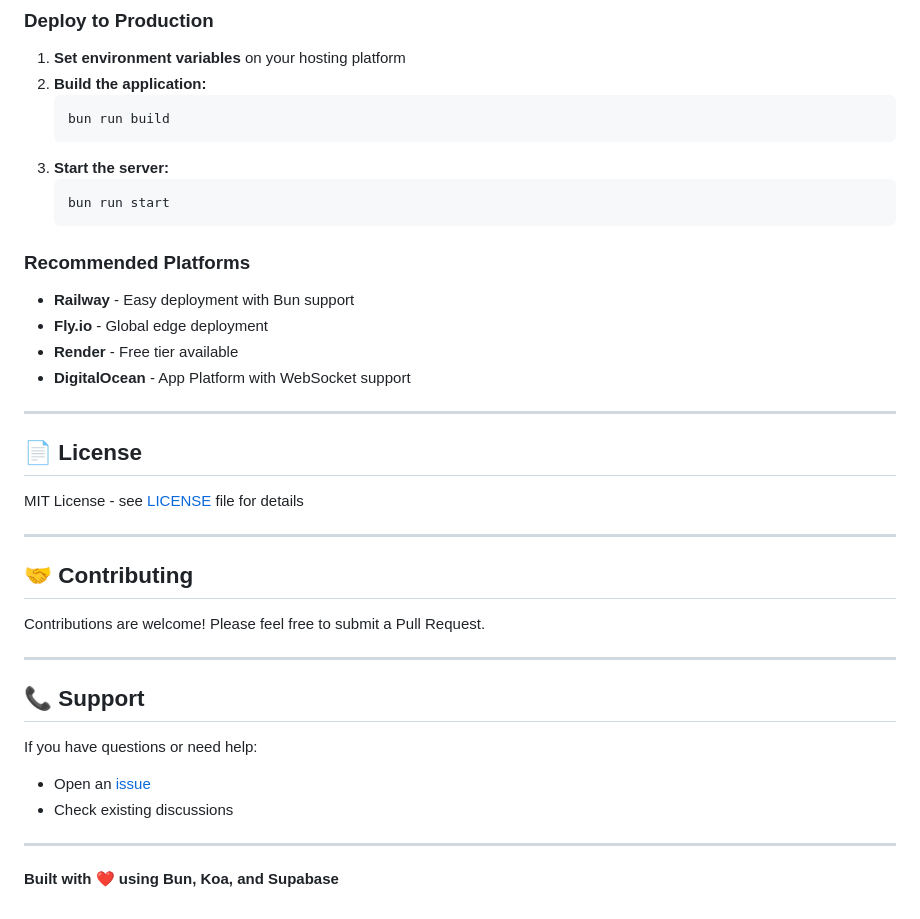
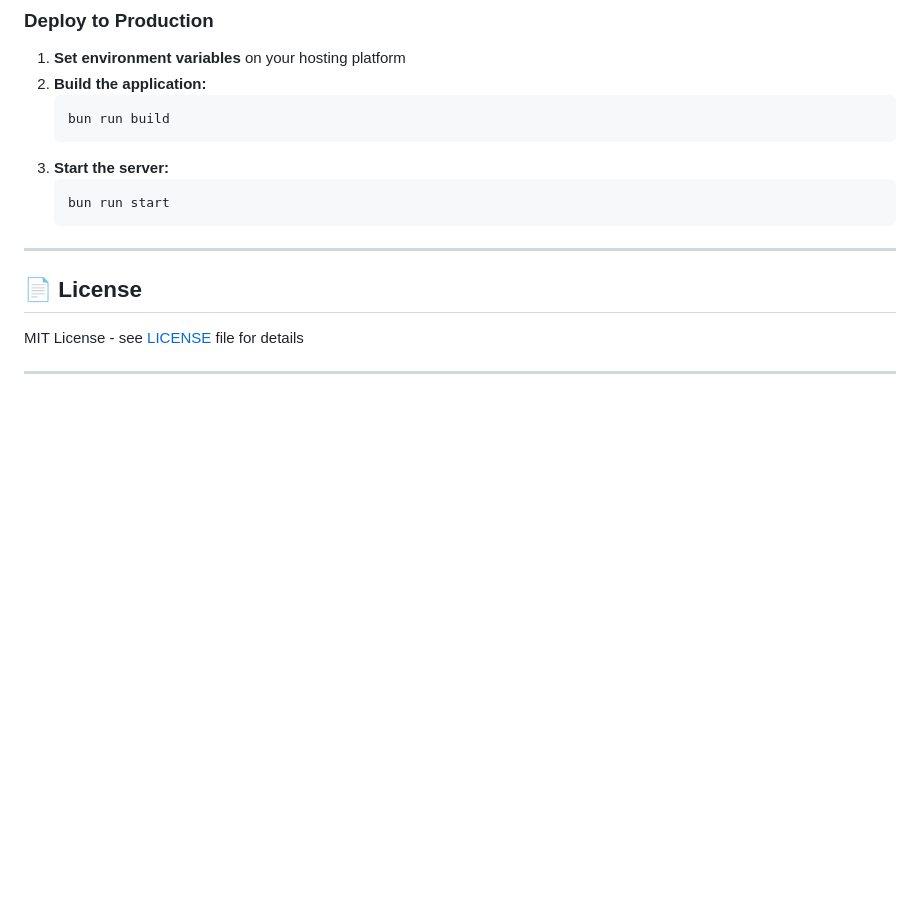
Before and after one commit to akrist-rai/msg-2, a Markdown page: README.md, the part around the change. GitHub-like rendering; blank space fills up the shorter version.

````diff
--- a/README.md
+++ b/README.md
@@ -492,14 +492,6 @@ lsof -ti:3000 | xargs kill -9
    ```bash
    bun run start
    ```
-
-### Recommended Platforms
-
-- **Railway** - Easy deployment with Bun support
-- **Fly.io** - Global edge deployment
-- **Render** - Free tier available
-- **DigitalOcean** - App Platform with WebSocket support
-
 ---
 
 ## 📄 License
@@ -507,19 +499,3 @@ lsof -ti:3000 | xargs kill -9
 MIT License - see [LICENSE](LICENSE) file for details
 
 ---
-
-## 🤝 Contributing
-
-Contributions are welcome! Please feel free to submit a Pull Request.
-
----
-
-## 📞 Support
-
-If you have questions or need help:
-- Open an [issue](https://github.com/akrist-rai/msg-2/issues)
-- Check existing discussions
-
----
-
-**Built with ❤️ using Bun, Koa, and Supabase**
````
